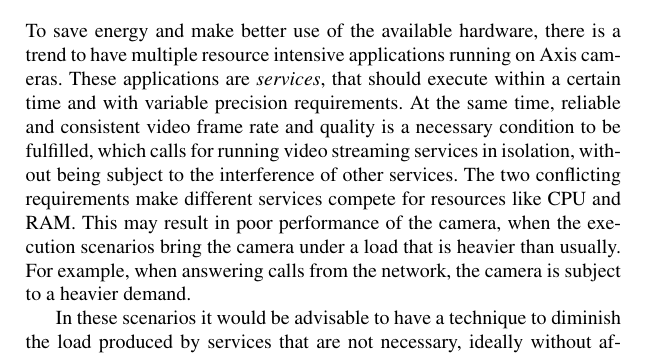
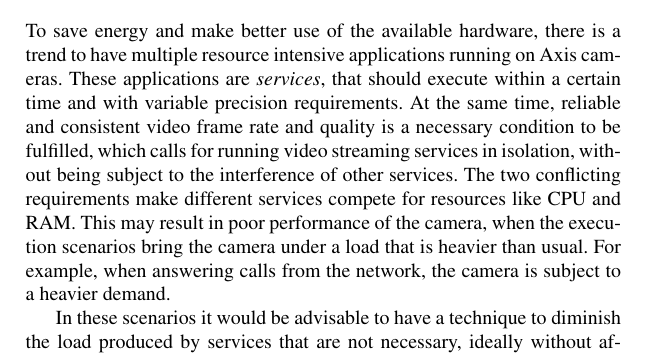
Before and after one commit to Fredrik89/mt, a LaTeX thesis (report/thesis.tex): part of page 9 of 122, cut so that both start at the same text. Compiled offline with pdfLaTeX.

Commit message:
small fix in problem formulation again

```diff
--- a/report/thesis.tex
+++ b/report/thesis.tex
@@ -122,7 +122,7 @@ services in isolation, without being subject to the interference of
 other services. The two conflicting requirements make different services
 compete for resources like CPU and RAM. This may result in poor performance
 of the camera, when the execution scenarios bring the camera under a load
-that is heavier than usually. For example, when answering calls
+that is heavier than usual. For example, when answering calls
 from the network, the camera is subject to a heavier demand.
 
 In these scenarios it would be advisable to have a technique to diminish
```
Also changed, not shown: report/thesis.tex (1 more changed lines).
